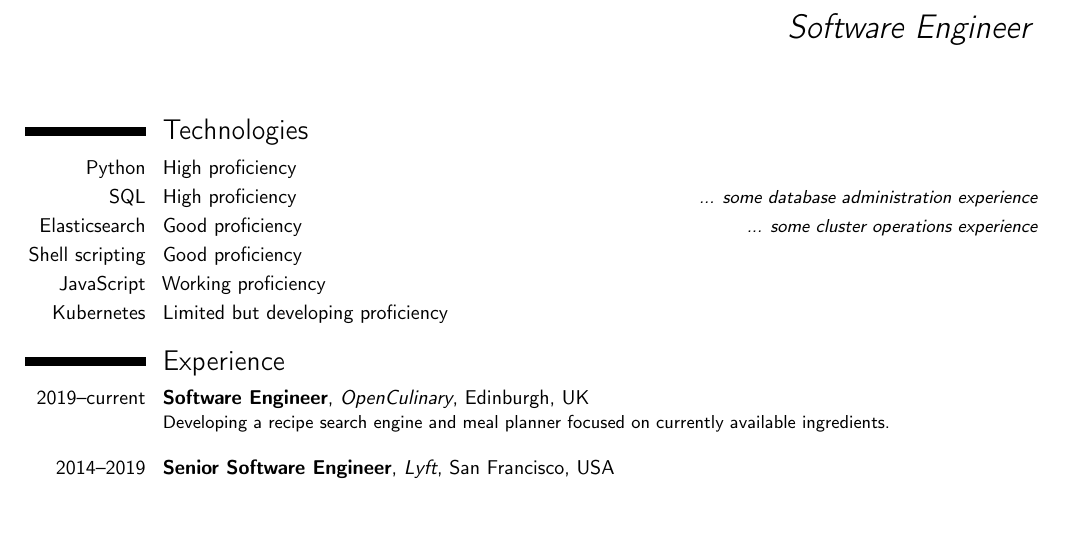
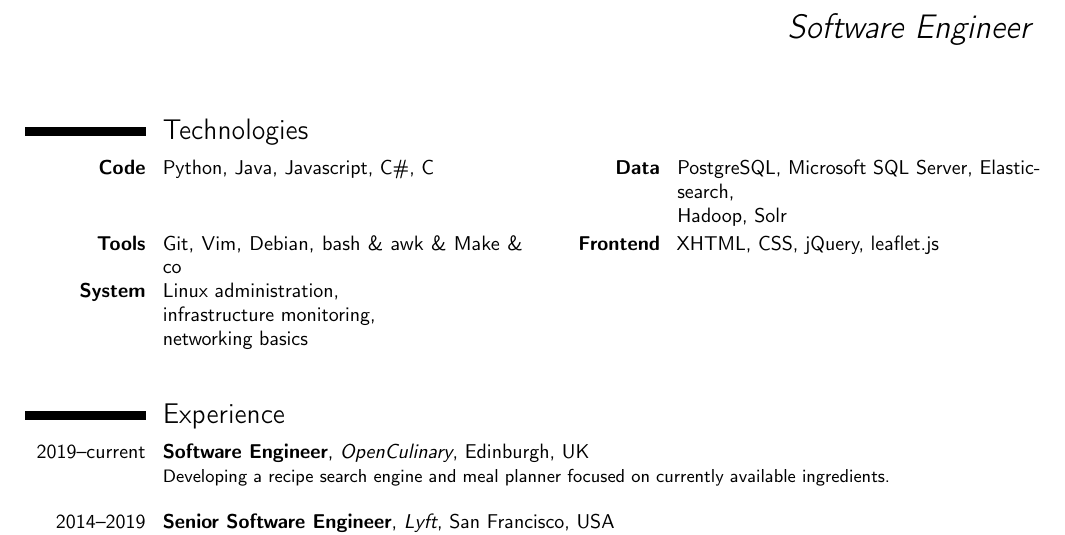
Before and after one commit to jayanthdeejay/resume, a LaTeX CV (résumé.tex): part of the page, cut so that both start at the same text, the shorter picture padded with empty space. Compiled offline with pdfLaTeX.

Commit message:
Merge technology skill list from previous résumé

```diff
--- a/résumé.tex
+++ b/résumé.tex
@@ -32,12 +32,10 @@
 \makecvtitle
 
 \section{Technologies}
-\cvitemwithcomment{Python}{High proficiency}{}
-\cvitemwithcomment{SQL}{High proficiency}{... some database administration experience}
-\cvitemwithcomment{Elasticsearch}{Good proficiency}{... some cluster operations experience}
-\cvitemwithcomment{Shell scripting}{Good proficiency}{}
-\cvitemwithcomment{JavaScript}{Working proficiency}{}
-\cvitemwithcomment{Kubernetes}{Limited but developing proficiency}{}
+\cvdoubleitem{\textbf{Code}}{Python, Java, Javascript, C\#, C}{\textbf{Data}}{PostgreSQL, Microsoft SQL Server, Elasticsearch, \\ Hadoop, Solr}
+\cvdoubleitem{\textbf{Tools}}{Git, Vim, Debian, bash \& awk \& Make \& co}{\textbf{Frontend}}{XHTML, CSS, jQuery, leaflet.js}
+\cvdoubleitem{\textbf{System}}{Linux administration, \\ infrastructure monitoring, \\ networking basics}{}{}
+\cvdoubleitem{}{}{}{}
 
 \section{Experience}
 \cventry{2019--current}{Software Engineer}{OpenCulinary}{Edinburgh, UK}{}{Developing a recipe search engine and meal planner focused on currently available ingredients.\newline{}}%
```
Also changed, not shown: 1 other file.
